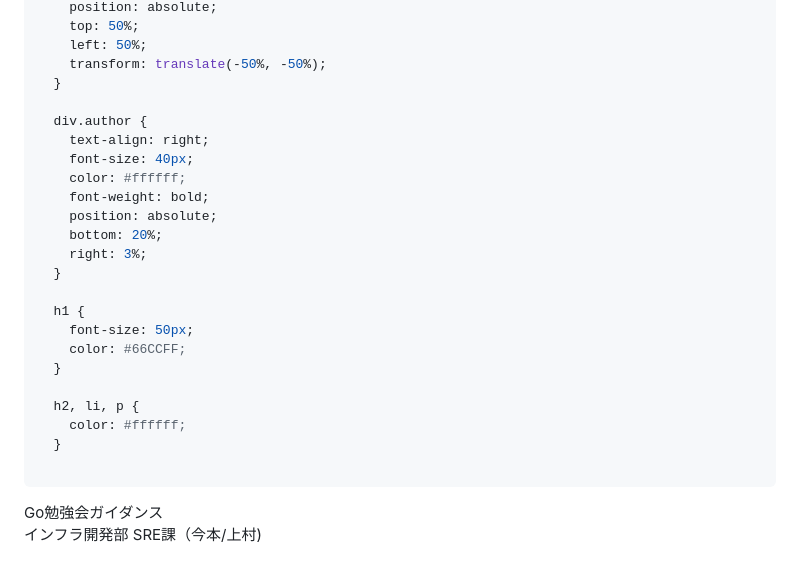
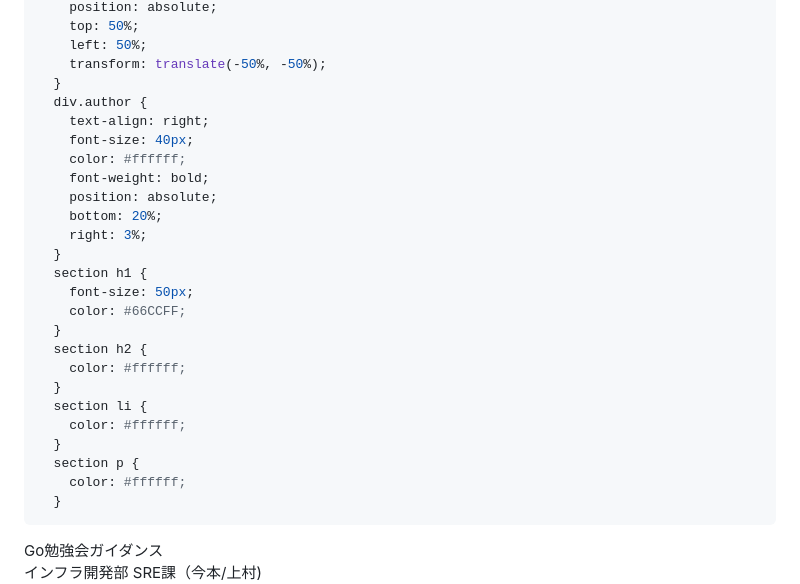
Before and after one commit to kurupeku/hello-golang, a Markdown page: assets/marp/installation.md, the part around the change. Drawn GitHub-style; blank space fills up the shorter version.

Commit message:
スポットディレクティブだと表現がきつそうなので、marpの出力でhtmlを許可する方にしてみました！

```diff
--- a/assets/marp/installation.md
+++ b/assets/marp/installation.md
@@ -14,7 +14,6 @@ style: |
     left: 50%;
     transform: translate(-50%, -50%);
   }
-
   div.author {
     text-align: right;
     font-size: 40px;
@@ -24,16 +23,19 @@ style: |
     bottom: 20%;
     right: 3%;
   }
-
-  h1 {
+  section h1 {
     font-size: 50px;
     color: #66CCFF;
   }
-
-  h2, li, p {
+  section h2 {
     color: #ffffff;
   }
-
+  section li {
+    color: #ffffff;
+  }
+  section p {
+    color: #ffffff;
+  }
 ---
 
 <div class="title">
```
Also changed, not shown: docs/marp/img/gopher.png (added), 2 other files.
